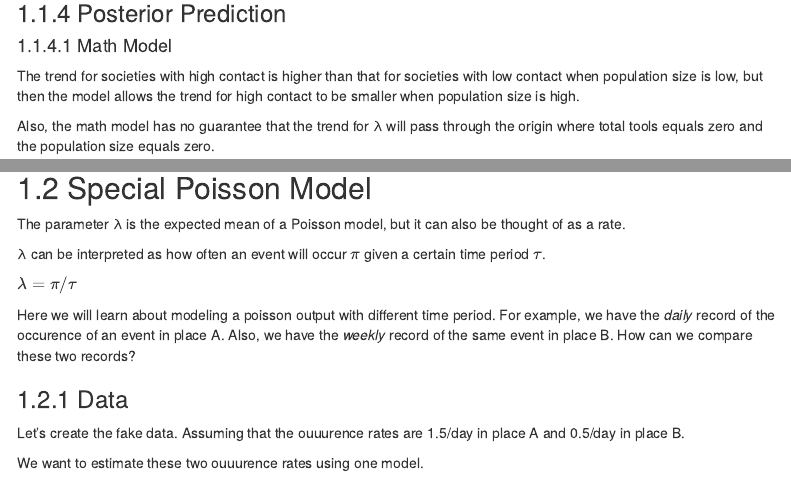
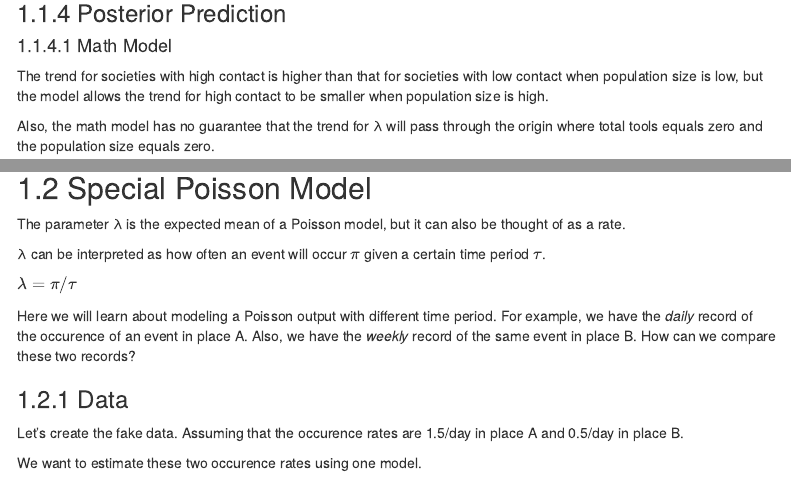
Before and after one commit to ryanbughuang/Rethinking-Tutorial, an R Markdown document (Tutorial ch10-2 script.Rmd): the page in a window 1100 px wide, from 6210 px down, and a second part further down, joined at a grey line. Rendered offline with R 4.5, knitr and Pandoc, with nearby package versions; code that draws random numbers runs with fixed seeds of ours; some code elsewhere in the file could not run offline; menus at the side of the page are left out.

Commit message:
Modify ch10-2

````diff
--- a/Tutorial ch10-2 script.Rmd
+++ b/Tutorial ch10-2 script.Rmd
@@ -252,7 +252,7 @@ print(fit10.3.2, pars = c("alpha", "beta", "gamma"))
 
 ### Posterior Prediction
 #### Math Model
-The trend for societies with high contact is higher than that for societies with low contact when population size is low, but then the model allows the trend for high contact to be smaller when population size is high.
+The trend for societies with high contact is higher than that for societies with low contact when population size is low, but the model allows the trend for high contact to be smaller when population size is high.
 
 Also, the math model has no guarantee that the trend for λ will pass through the origin where total tools equals zero and the population size equals zero.
 ```{r}
@@ -302,13 +304,13 @@ The parameter λ is the expected mean of a Poisson model, but it can also be tho
 
 $\lambda = \pi / \tau$
 
-Here we will learn about modeling a poisson output with different time period.
+Here we will learn about modeling a Poisson output with different time period.
 For example, we have the *daily* record of the occurence of an event in place A. Also, we have the *weekly* record of the same event in place B. How can we compare these two records?
 
 ### Data
-Let's create the fake data. Assuming that the ouuurence rates are 1.5/day in place A and 0.5/day in place B.
+Let's create the fake data. Assuming that the occurence rates are 1.5/day in place A and 0.5/day in place B.
 
-We want to estimate these two ouuurence rates using one model.
+We want to estimate these two occurence rates using one model.
 ```{r}
 num_days = 30
 y_daily = rpois( num_days , 1.5 )
````
Also changed, not shown: Tutorial ch10-2 script.Rmd (8 more changed lines).
